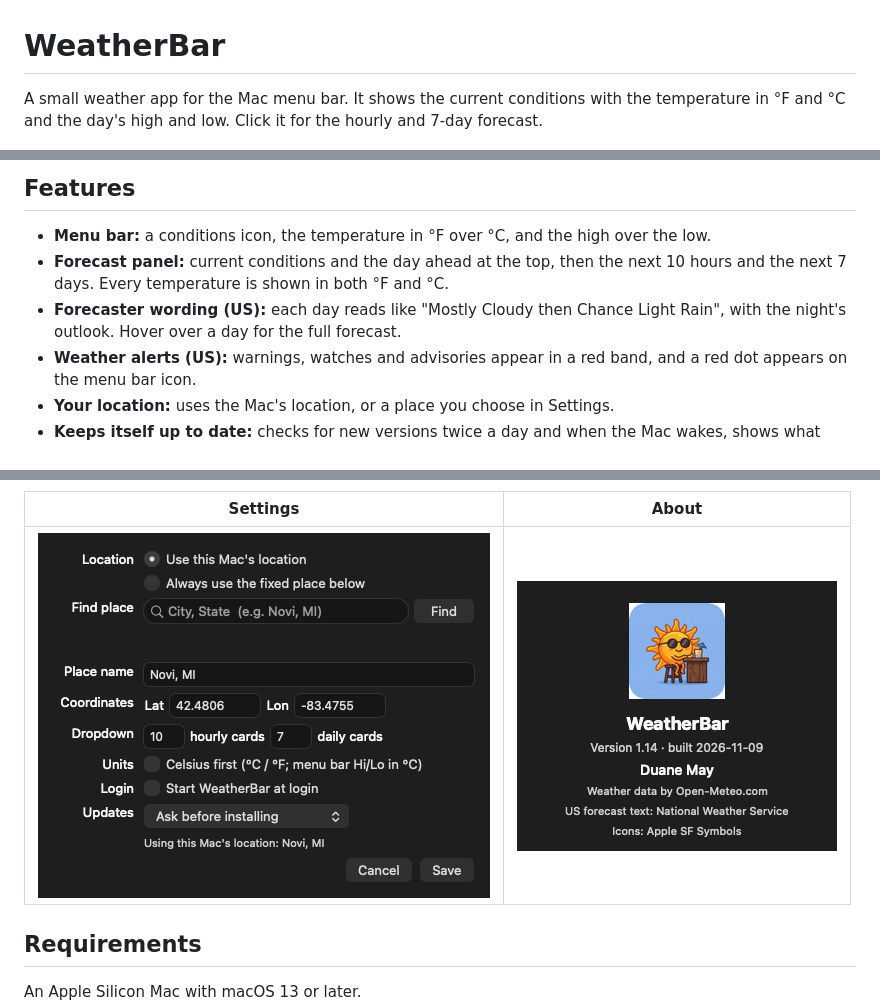
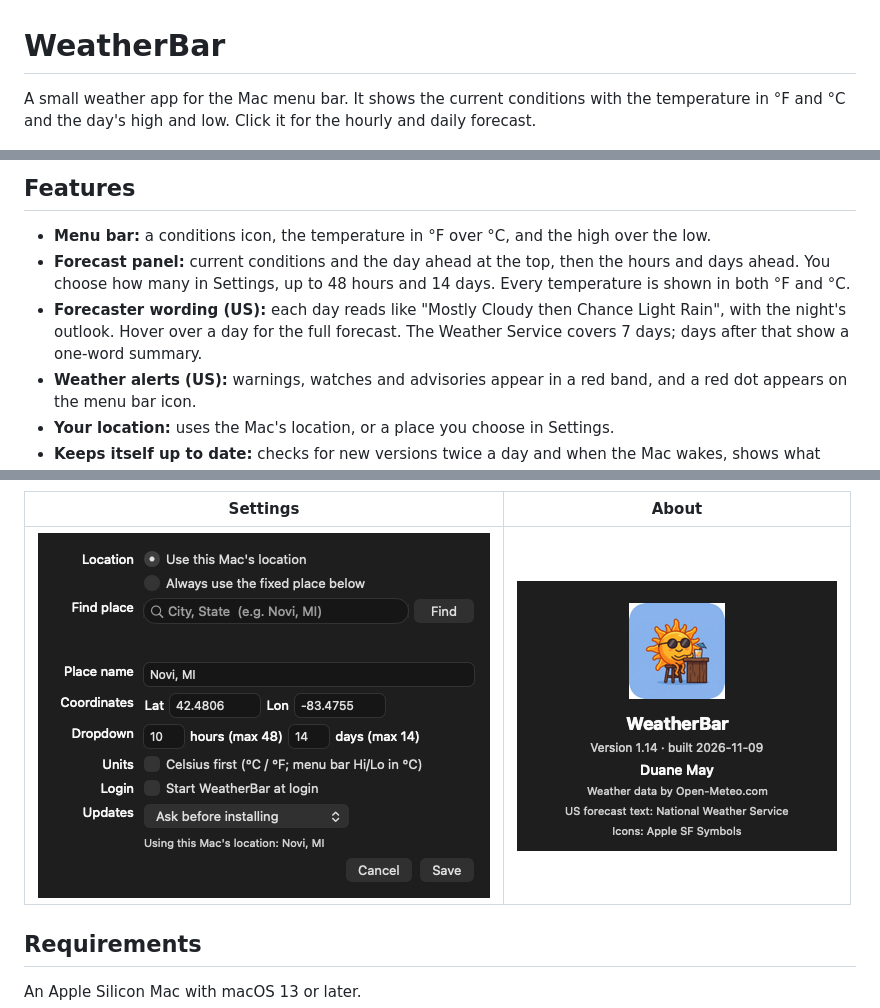
Before and after one commit to duanemay/weatherbar, a Markdown page: README.md, 3 parts joined by grey strips. Rendered like a GitHub page; pictures changed too: docs/settings.png.

```diff
--- a/README.md
+++ b/README.md
@@ -1,17 +1,19 @@
 # WeatherBar
 
 A small weather app for the Mac menu bar. It shows the current conditions with the temperature in °F
-and °C and the day's high and low. Click it for the hourly and 7-day forecast.
+and °C and the day's high and low. Click it for the hourly and daily forecast.
 
 ![Dropdown](docs/dropdown.png)
 
 ## Features
 
 - **Menu bar:** a conditions icon, the temperature in °F over °C, and the high over the low.
-- **Forecast panel:** current conditions and the day ahead at the top, then the next 10 hours and the
-  next 7 days. Every temperature is shown in both °F and °C.
+- **Forecast panel:** current conditions and the day ahead at the top, then the hours and days ahead.
+  You choose how many in Settings, up to 48 hours and 14 days. Every temperature is shown in both °F
+  and °C.
 - **Forecaster wording (US):** each day reads like "Mostly Cloudy then Chance Light Rain", with the
-  night's outlook. Hover over a day for the full forecast.
+  night's outlook. Hover over a day for the full forecast. The Weather Service covers 7 days; days
+  after that show a one-word summary.
 - **Weather alerts (US):** warnings, watches and advisories appear in a red band, and a red dot appears
   on the menu bar icon.
 - **Your location:** uses the Mac's location, or a place you choose in Settings.
```
Also changed, not shown: DEVELOPMENT.md (+2 -2 lines), 2 other files.
